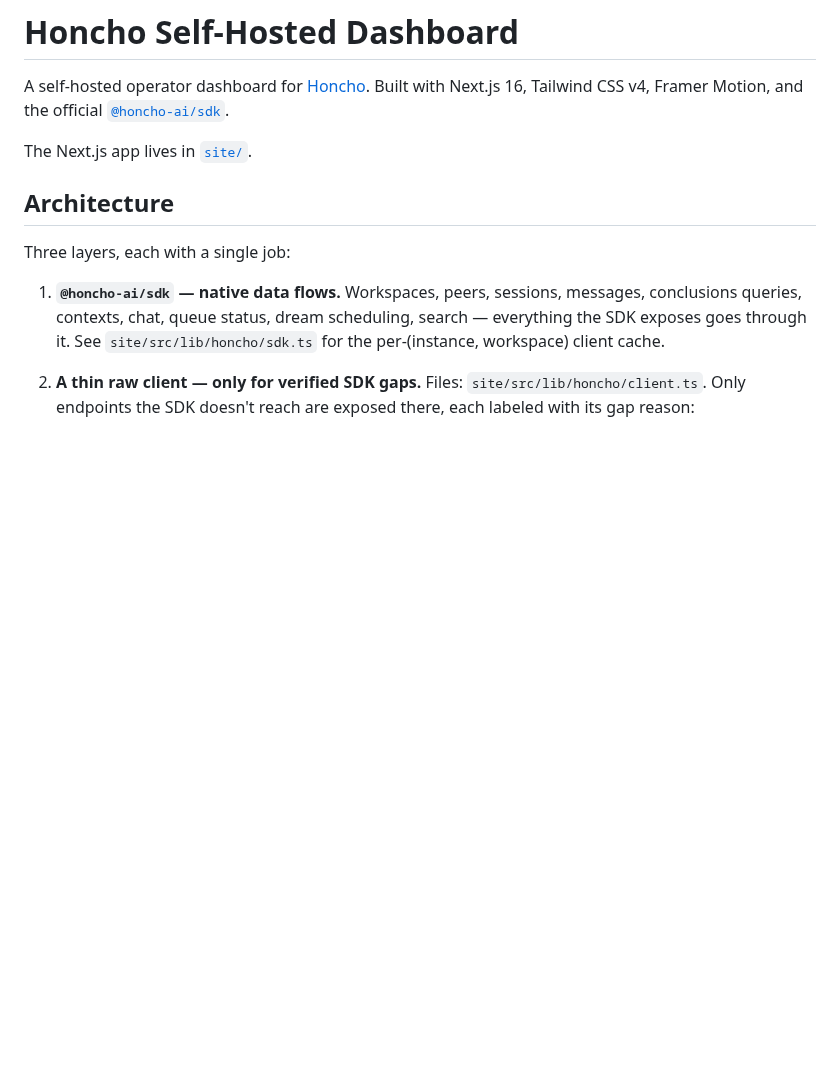
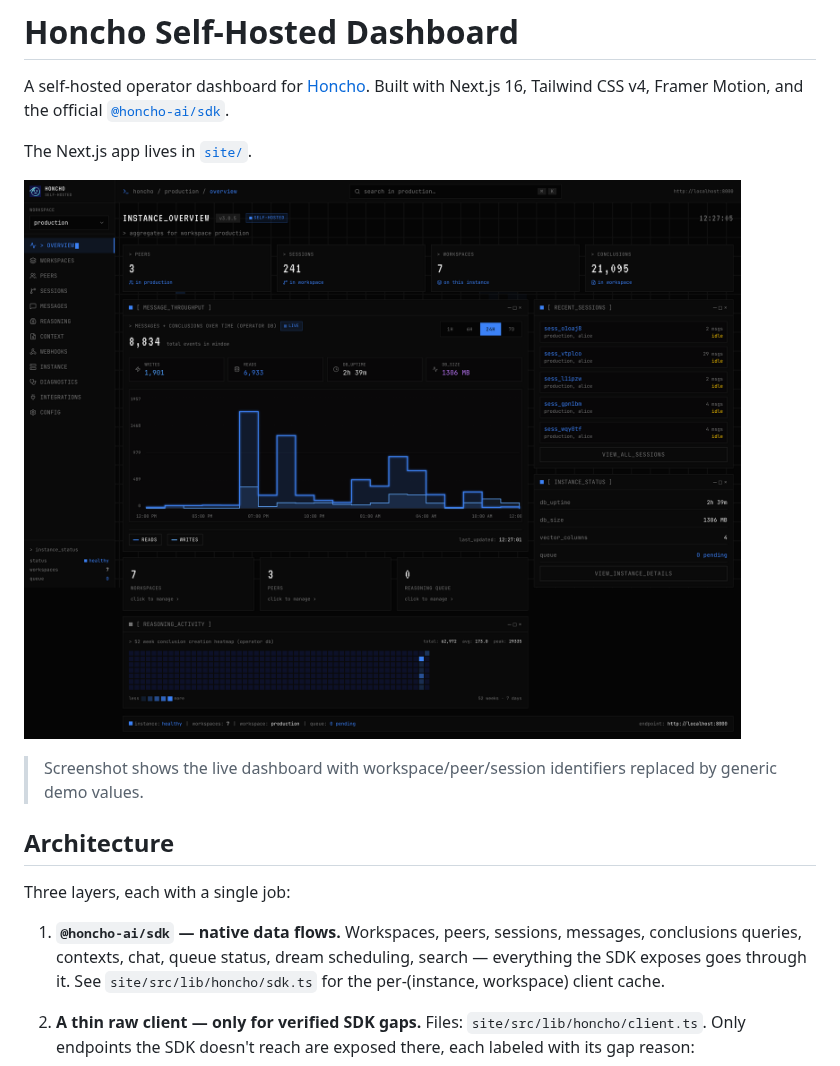
Before and after one commit to outpoints/honcho-dashboard, a Markdown page: README.md, the part around the change. Drawn GitHub-style; pictures changed too: docs/dashboard.png (added); blank space fills up the shorter version.

Commit message:
docs(readme): add PII-redacted dashboard screenshot
Add docs/dashboard.png (Overview hero) and embed it at the top of the README.
Captured from the live dashboard with workspace/peer/session identifiers and
the instance endpoint rewritten to generic demo values (production / alice /
sess_* / localhost:8000) — no real data in the image.

```diff
--- a/README.md
+++ b/README.md
@@ -4,6 +4,10 @@ A self-hosted operator dashboard for [Honcho](https://honcho.dev). Built with Ne
 Tailwind CSS v4, Framer Motion, and the official [`@honcho-ai/sdk`](https://www.npmjs.com/package/@honcho-ai/sdk).
 
 The Next.js app lives in [`site/`](./site).
+
+![Honcho Self-Hosted Dashboard — overview](docs/dashboard.png)
+
+> Screenshot shows the live dashboard with workspace/peer/session identifiers replaced by generic demo values.
 
 ## Architecture
 
```
